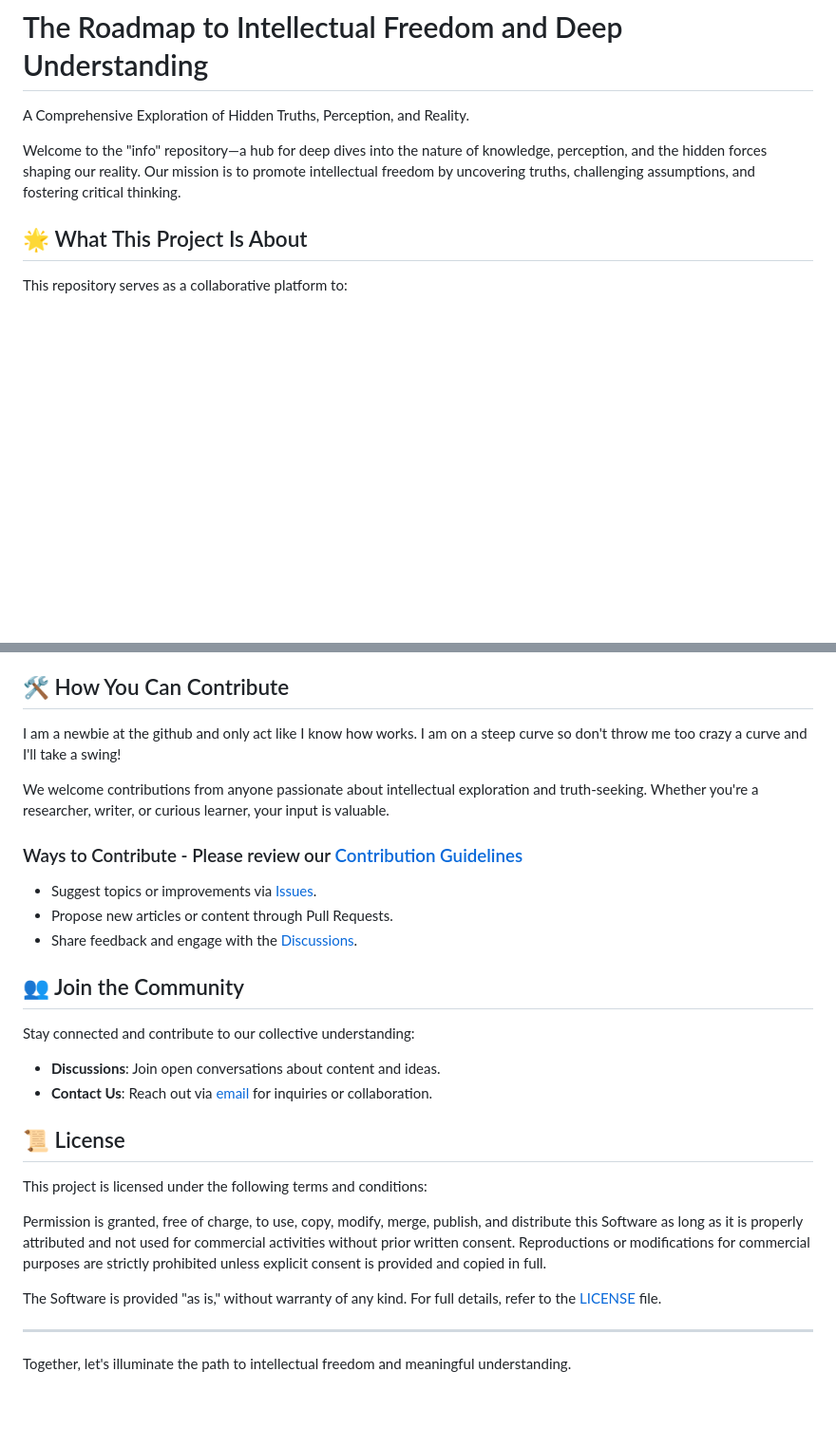
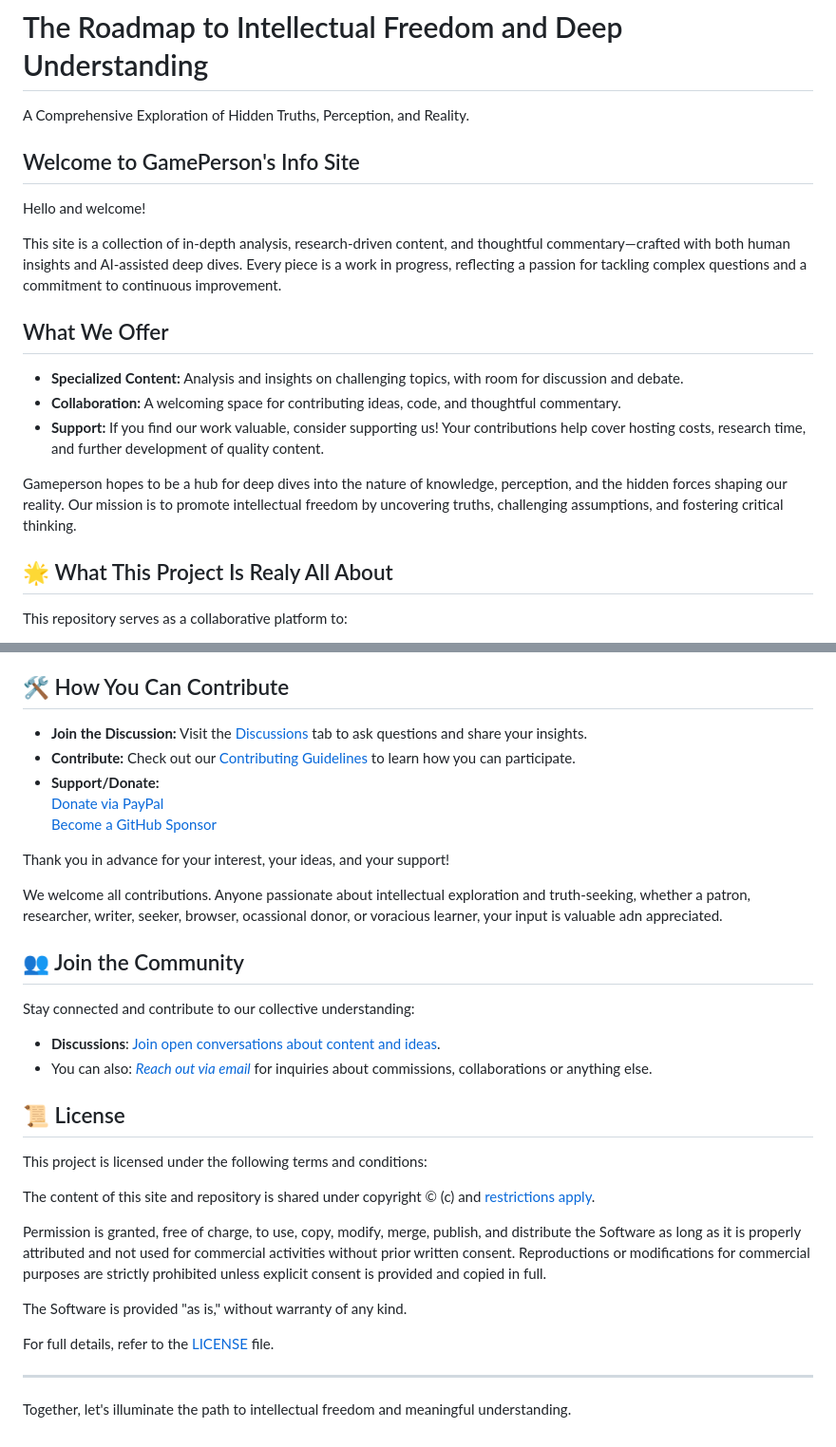
Before and after one commit to gameperson/info, a Markdown page: README.md, 2 parts joined by grey strips. Shown at 95% size. Drawn GitHub-style; blank space fills up the shorter version.

```diff
--- a/README.md
+++ b/README.md
@@ -2,9 +2,20 @@
 
 A Comprehensive Exploration of Hidden Truths, Perception, and Reality.
 
-Welcome to the "info" repository—a hub for deep dives into the nature of knowledge, perception, and the hidden forces shaping our reality. Our mission is to promote intellectual freedom by uncovering truths, challenging assumptions, and fostering critical thinking.
+## Welcome to GamePerson's Info Site
 
-## 🌟 What This Project Is About
+Hello and welcome!
+
+This site is a collection of in-depth analysis, research-driven content, and thoughtful commentary—crafted with both human insights and AI-assisted deep dives. Every piece is a work in progress, reflecting a passion for tackling complex questions and a commitment to continuous improvement.
+
+## What We Offer
+- **Specialized Content:** Analysis and insights on challenging topics, with room for discussion and debate.
+- **Collaboration:** A welcoming space for contributing ideas, code, and thoughtful commentary.
+- **Support:** If you find our work valuable, consider supporting us! Your contributions help cover hosting costs, research time, and further development of quality content.
+
+Gameperson hopes to be a hub for deep dives into the nature of knowledge, perception, and the hidden forces shaping our reality. Our mission is to promote intellectual freedom by uncovering truths, challenging assumptions, and fostering critical thinking.
+
+## 🌟 What This Project Is Realy All About
 
 This repository serves as a collaborative platform to:
 - Explore philosophical, social, and scientific concepts that shape human understanding.
@@ -21,26 +32,31 @@ This repository serves as a collaborative platform to:
 6. **Breaking Free from the System**: Learn critical thinking, self-education, and alternative ways of living.
 
 ## 🛠️ How You Can Contribute
-I am a newbie at the github and only act like I know how works. I am on a steep curve so don't throw me too crazy a curve and I'll take a swing!
+- **Join the Discussion:** Visit the [Discussions](https://github.com/gameperson/info/discussions) tab to ask questions and share your insights.
+- **Contribute:** Check out our [Contributing Guidelines](CONTRIBUTING.md) to learn how you can participate.
+- **Support/Donate:**
+  [Donate via PayPal](https://www.paypal.biz/gameperson)
+  [Become a GitHub Sponsor](https://github.com/sponsors/gameperson)
 
-We welcome contributions from anyone passionate about intellectual exploration and truth-seeking. Whether you're a researcher, writer, or curious learner, your input is valuable.
+Thank you in advance for your interest, your ideas, and your support!
 
-### Ways to Contribute - Please review our [Contribution Guidelines](./CONTRIBUTING.md)
-- Suggest topics or improvements via [Issues](https://github.com/gameperson/info/issues).
-- Propose new articles or content through Pull Requests.
-- Share feedback and engage with the [Discussions](https://github.com/gameperson/info/discussions).
+We welcome all contributions. Anyone passionate about intellectual exploration and truth-seeking, whether a patron, researcher, writer, seeker, browser, ocassional donor, or voracious learner, your input is valuable adn appreciated.
 
 ## 👥 Join the Community
 Stay connected and contribute to our collective understanding:
-- **Discussions**: Join open conversations about content and ideas.
-- **Contact Us**: Reach out via [email](mailto:gamesomeotherday@gmail.com) for inquiries or collaboration.
+- **Discussions**: [Join open conversations about content and ideas](https://github.com/gameperson/info/discussions).
+- You can also: *[Reach out via email](mailto:gamesomeotherday@gmail.com)* for inquiries about commissions, collaborations or anything else.
 
 ## 📜 License
 This project is licensed under the following terms and conditions:
 
-Permission is granted, free of charge, to use, copy, modify, merge, publish, and distribute this Software as long as it is properly attributed and not used for commercial activities without prior written consent. Reproductions or modifications for commercial purposes are strictly prohibited unless explicit consent is provided and copied in full.
+The content of this site and repository is shared under copyright &copy; (c) and [restrictions apply](./LICENSE).
 
-The Software is provided "as is," without warranty of any kind. For full details, refer to the [LICENSE](./LICENSE) file.
+Permission is granted, free of charge, to use, copy, modify, merge, publish, and distribute the Software as long as it is properly attributed and not used for commercial activities without prior written consent. Reproductions or modifications for commercial purposes are strictly prohibited unless explicit consent is provided and copied in full.
+
+The Software is provided "as is," without warranty of any kind.
+
+For full details, refer to the [LICENSE](./LICENSE) file.
 
 ---
 
```
